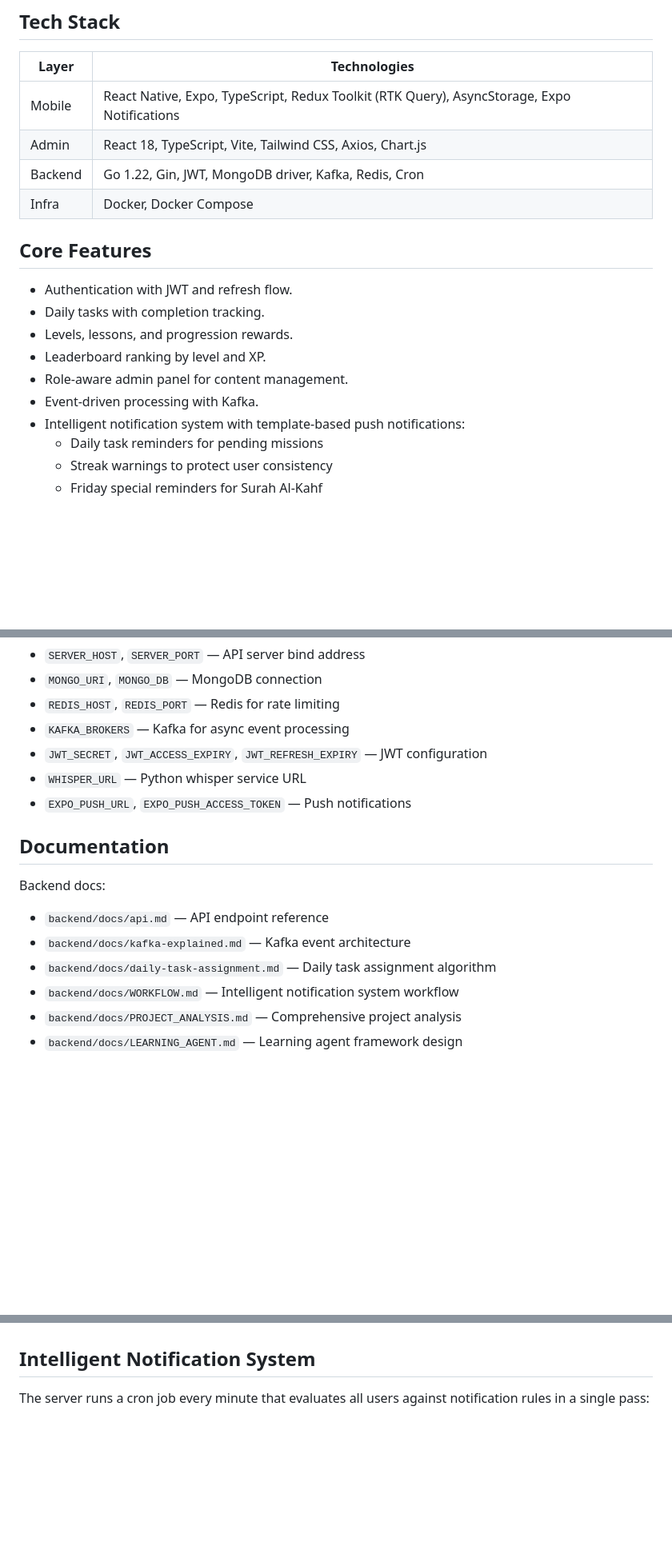
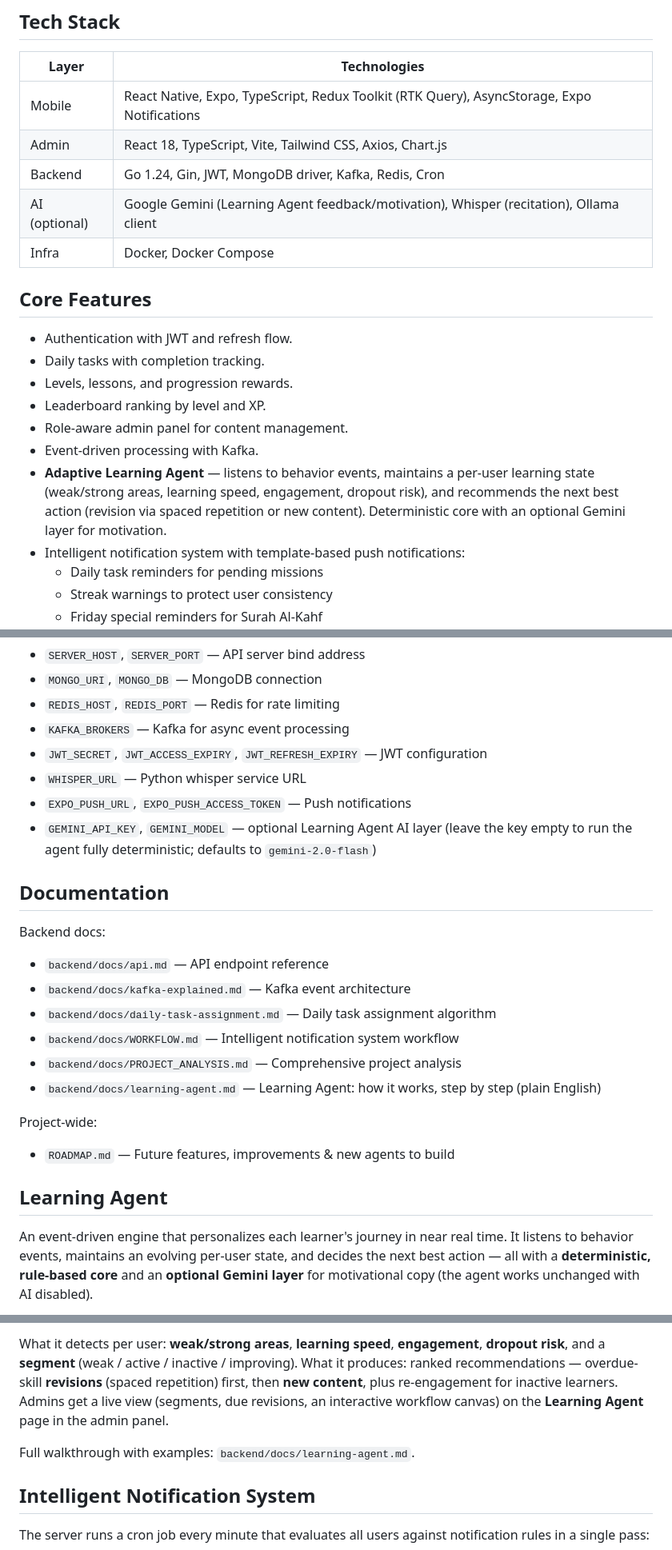
Before and after one commit to M-awais-rasool/DeenQuest, a Markdown page: README.md, 3 parts joined by grey strips. Shown at 80% size. Drawn GitHub-style; blank space fills up the shorter version.

Commit message:
feat: update README with Learning Agent details and dependencies

```diff
--- a/README.md
+++ b/README.md
@@ -147,7 +151,8 @@ flowchart LR
 |---|---|
 | Mobile | React Native, Expo, TypeScript, Redux Toolkit (RTK Query), AsyncStorage, Expo Notifications |
 | Admin | React 18, TypeScript, Vite, Tailwind CSS, Axios, Chart.js |
-| Backend | Go 1.22, Gin, JWT, MongoDB driver, Kafka, Redis, Cron |
+| Backend | Go 1.24, Gin, JWT, MongoDB driver, Kafka, Redis, Cron |
+| AI (optional) | Google Gemini (Learning Agent feedback/motivation), Whisper (recitation), Ollama client |
 | Infra | Docker, Docker Compose |
 
 ## Core Features
@@ -158,6 +163,10 @@ flowchart LR
 - Leaderboard ranking by level and XP.
 - Role-aware admin panel for content management.
 - Event-driven processing with Kafka.
+- **Adaptive Learning Agent** — listens to behavior events, maintains a per-user
+  learning state (weak/strong areas, learning speed, engagement, dropout risk),
+  and recommends the next best action (revision via spaced repetition or new
+  content). Deterministic core with an optional Gemini layer for motivation.
 - Intelligent notification system with template-based push notifications:
   - Daily task reminders for pending missions
   - Streak warnings to protect user consistency
@@ -261,6 +275,8 @@ Important keys:
 - `JWT_SECRET`, `JWT_ACCESS_EXPIRY`, `JWT_REFRESH_EXPIRY` — JWT configuration
 - `WHISPER_URL` — Python whisper service URL
 - `EXPO_PUSH_URL`, `EXPO_PUSH_ACCESS_TOKEN` — Push notifications
+- `GEMINI_API_KEY`, `GEMINI_MODEL` — optional Learning Agent AI layer (leave the
+  key empty to run the agent fully deterministic; defaults to `gemini-2.0-flash`)
 
 ## Documentation
 
@@ -271,4 +287,17 @@ Backend docs:
 - `backend/docs/daily-task-assignment.md` — Daily task assignment algorithm
 - `backend/docs/WORKFLOW.md` — Intelligent notification system workflow
 - `backend/docs/PROJECT_ANALYSIS.md` — Comprehensive project analysis
-- `backend/docs/LEARNING_AGENT.md` — Learning agent framework design
+- `backend/docs/learning-agent.md` — Learning Agent: how it works, step by step (plain English)
+
+Project-wide:
+
+- `ROADMAP.md` — Future features, improvements & new agents to build
+
+## Learning Agent
+
+An event-driven engine that personalizes each learner's journey in near real
+time. It listens to behavior events, maintains an evolving per-user state, and
+decides the next best action — all with a **deterministic, rule-based core** and
+an **optional Gemini layer** for motivational copy (the agent works unchanged
+with AI disabled).
+
@@ -275,3 +318,11 @@ Backend docs:
+What it detects per user: **weak/strong areas**, **learning speed**,
+**engagement**, **dropout risk**, and a **segment** (weak / active / inactive /
+improving). What it produces: ranked recommendations — overdue-skill **revisions**
+(spaced repetition) first, then **new content**, plus re-engagement for inactive
+learners. Admins get a live view (segments, due revisions, an interactive
+workflow canvas) on the **Learning Agent** page in the admin panel.
+
+Full walkthrough with examples: `backend/docs/learning-agent.md`.
 
 ## Intelligent Notification System
 
```
Also changed, not shown: other parts of README.md (+36 -3 lines).
